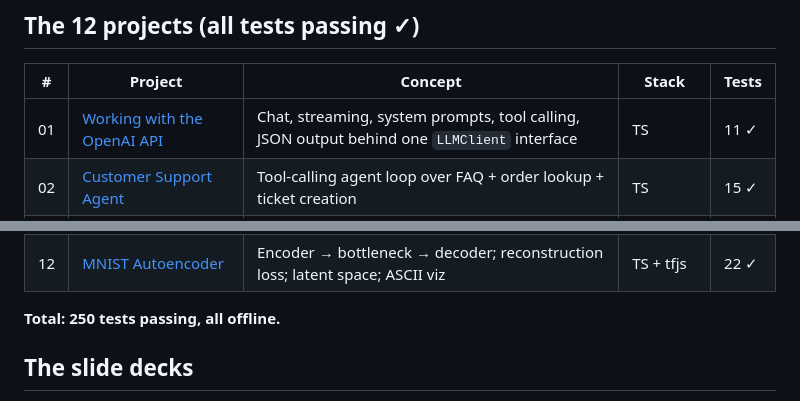
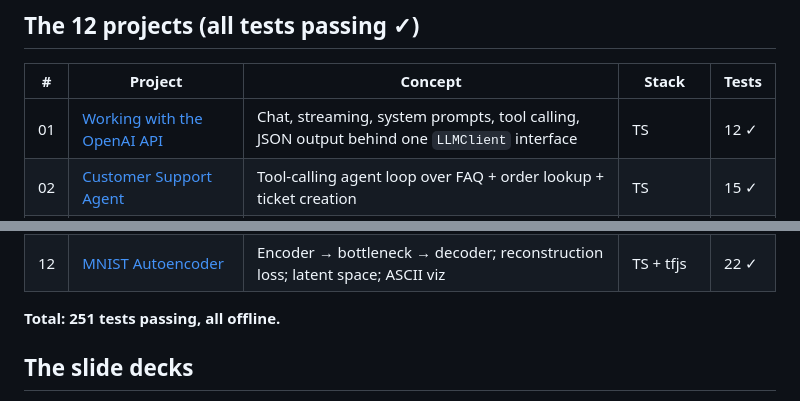
Before and after one commit to PranjalAgni/algocamp-projects, a Markdown page: README.md, 2 parts joined by grey strips. Drawn GitHub-style.

Commit message:
gnhf 75: Fixed stale test counts in the root README - project 01's cell (11→12, after iteration 72 added a regression test) and the aggregate total (250→251), verified against the authoritative vitest runner.

```diff
--- a/README.md
+++ b/README.md
@@ -33,7 +33,7 @@ npm test         # vitest suite (offline)
 
 | # | Project | Concept | Stack | Tests |
 |---|---------|---------|-------|-------|
-| 01 | [Working with the OpenAI API](01-openai-api) | Chat, streaming, system prompts, tool calling, JSON output behind one `LLMClient` interface | TS | 11 ✓ |
+| 01 | [Working with the OpenAI API](01-openai-api) | Chat, streaming, system prompts, tool calling, JSON output behind one `LLMClient` interface | TS | 12 ✓ |
 | 02 | [Customer Support Agent](02-customer-support-agent) | Tool-calling agent loop over FAQ + order lookup + ticket creation | TS | 15 ✓ |
 | 03 | [Exploring Embeddings](03-exploring-embeddings) | Embeddings, cosine similarity, semantic search, similarity matrix | TS + xenova | 18 ✓ |
 | 04 | [RAG over YouTube Transcripts](04-rag-youtube-transcripts) | Full RAG: chunk → embed → retrieve → grounded answer w/ citations | TS + xenova | 30 ✓ |
@@ -46,7 +46,7 @@ npm test         # vitest suite (offline)
 | 11 | [Multi-Input OCR Model](11-multi-input-ocr) | Multi-input NN: image branch + aux-feature branch concatenated into a head | TS + tfjs | 22 ✓ |
 | 12 | [MNIST Autoencoder](12-mnist-autoencoder) | Encoder → bottleneck → decoder; reconstruction loss; latent space; ASCII viz | TS + tfjs | 22 ✓ |
 
-**Total: 250 tests passing, all offline.**
+**Total: 251 tests passing, all offline.**
 
 ## The slide decks
 
```
